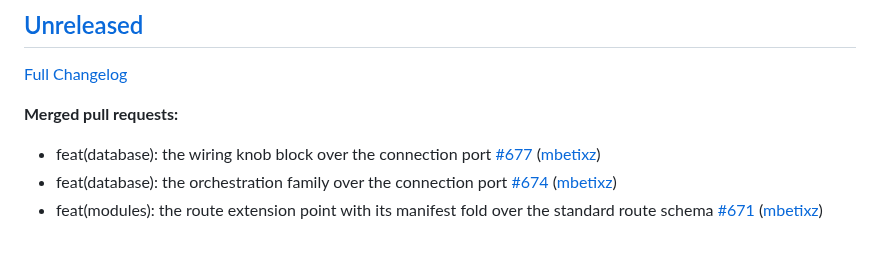
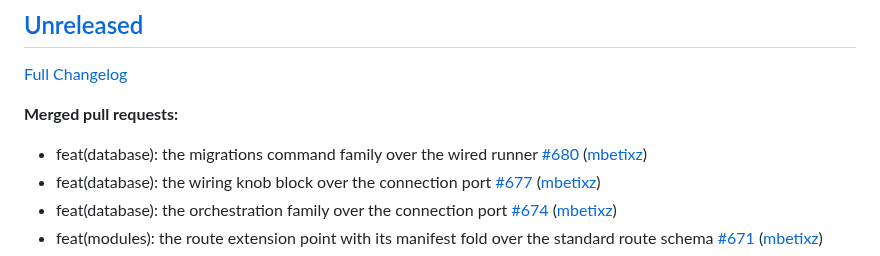
Before and after one commit to Zeflous/zeflous, a Markdown page: docs/api/changelog-official.md, the part around the change. Drawn GitHub-style.

Commit message:
chore(changelog-official): regenerate official changelog

```diff
--- a/docs/api/changelog-official.md
+++ b/docs/api/changelog-official.md
@@ -6,6 +6,7 @@
 
 **Merged pull requests:**
 
+- feat\(database\): the migrations command family over the wired runner [\#680](https://github.com/Zeflous/zeflous/pull/680) ([mbetixz](https://github.com/mbetixz))
 - feat\(database\): the wiring knob block over the connection port [\#677](https://github.com/Zeflous/zeflous/pull/677) ([mbetixz](https://github.com/mbetixz))
 - feat\(database\): the orchestration family over the connection port [\#674](https://github.com/Zeflous/zeflous/pull/674) ([mbetixz](https://github.com/mbetixz))
 - feat\(modules\): the route extension point with its manifest fold over the standard route schema [\#671](https://github.com/Zeflous/zeflous/pull/671) ([mbetixz](https://github.com/mbetixz))
```
